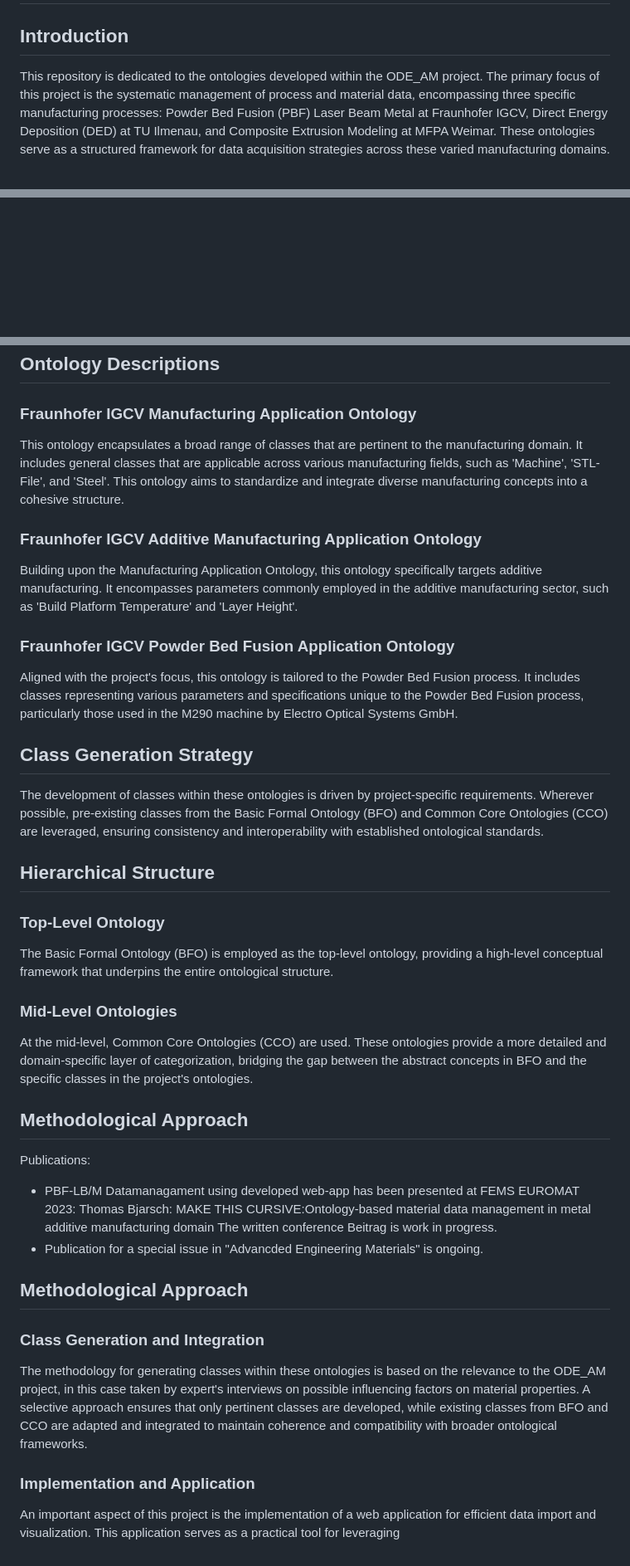
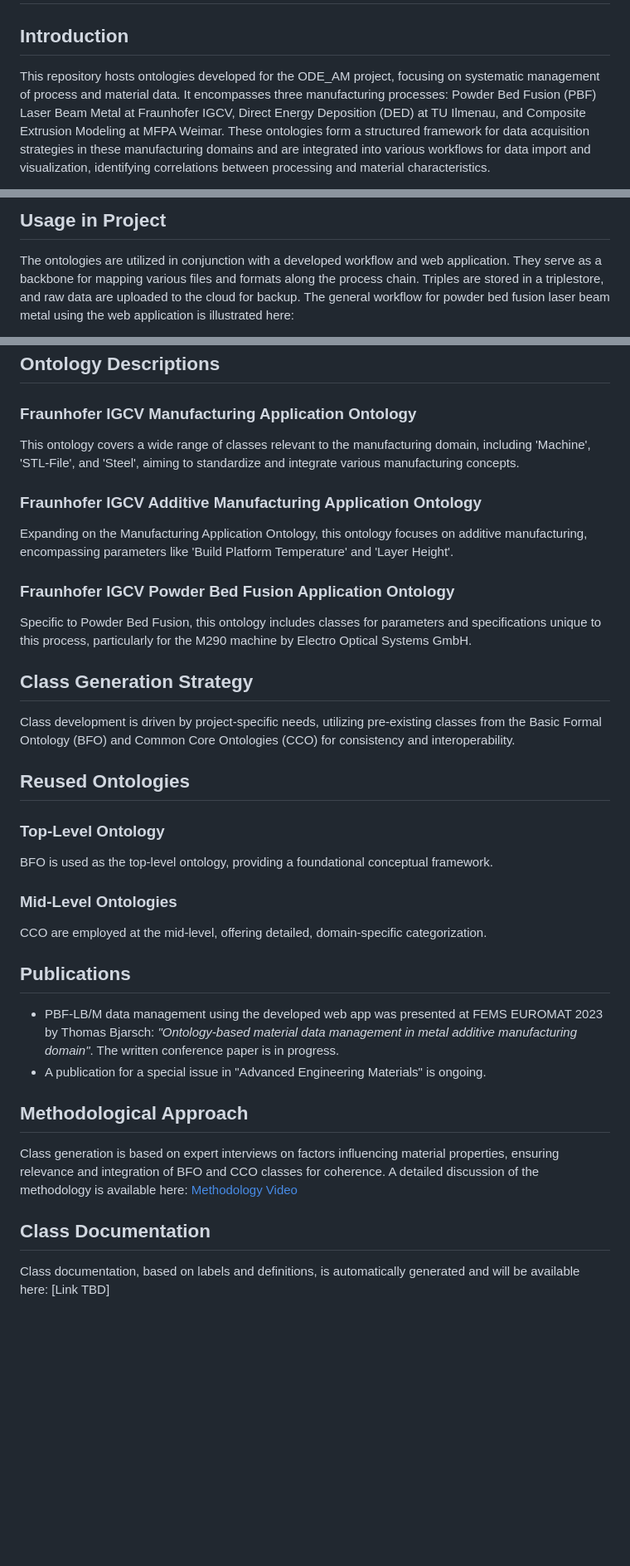
Before and after one commit to ThomasBjarsch/ODE_AM, a Markdown page: README.md, 3 parts joined by grey strips. Shown at 83% size. Rendered like a GitHub page; blank space fills up the shorter version.

```diff
--- a/README.md
+++ b/README.md
@@ -2,5 +2,5 @@
 
 ## Introduction
 
-This repository is dedicated to the ontologies developed within the ODE_AM project. The primary focus of this project is the systematic management of process and material data, encompassing three specific manufacturing processes: Powder Bed Fusion (PBF) Laser Beam Metal at Fraunhofer IGCV, Direct Energy Deposition (DED) at TU Ilmenau, and Composite Extrusion Modeling at MFPA Weimar. These ontologies serve as a structured framework for data acquisition strategies across these varied manufacturing domains.
+This repository hosts ontologies developed for the ODE_AM project, focusing on systematic management of process and material data. It encompasses three manufacturing processes: Powder Bed Fusion (PBF) Laser Beam Metal at Fraunhofer IGCV, Direct Energy Deposition (DED) at TU Ilmenau, and Composite Extrusion Modeling at MFPA Weimar. These ontologies form a structured framework for data acquisition strategies in these manufacturing domains and are integrated into various workflows for data import and visualization, identifying correlations between processing and material characteristics.
 
@@ -11,3 +10,5 @@ The usage is given in combination withing a developed workflow and web-applicati
 
+## Usage in Project
 
+The ontologies are utilized in conjunction with a developed workflow and web application. They serve as a backbone for mapping various files and formats along the process chain. Triples are stored in a triplestore, and raw data are uploaded to the cloud for backup. The general workflow for powder bed fusion laser beam metal using the web application is illustrated here:
 
@@ -16,43 +18,39 @@ The usage is given in combination withing a developed workflow and web-applicati
 
 ### Fraunhofer IGCV Manufacturing Application Ontology
 
-This ontology encapsulates a broad range of classes that are pertinent to the manufacturing domain. It includes general classes that are applicable across various manufacturing fields, such as 'Machine', 'STL-File', and 'Steel'. This ontology aims to standardize and integrate diverse manufacturing concepts into a cohesive structure.
+This ontology covers a wide range of classes relevant to the manufacturing domain, including 'Machine', 'STL-File', and 'Steel', aiming to standardize and integrate various manufacturing concepts.
 
 ### Fraunhofer IGCV Additive Manufacturing Application Ontology
 
-Building upon the Manufacturing Application Ontology, this ontology specifically targets additive manufacturing. It encompasses parameters commonly employed in the additive manufacturing sector, such as 'Build Platform Temperature' and 'Layer Height'.
+Expanding on the Manufacturing Application Ontology, this ontology focuses on additive manufacturing, encompassing parameters like 'Build Platform Temperature' and 'Layer Height'.
 
 ### Fraunhofer IGCV Powder Bed Fusion Application Ontology
 
-Aligned with the project's focus, this ontology is tailored to the Powder Bed Fusion process. It includes classes representing various parameters and specifications unique to the Powder Bed Fusion process, particularly those used in the M290 machine by Electro Optical Systems GmbH.
+Specific to Powder Bed Fusion, this ontology includes classes for parameters and specifications unique to this process, particularly for the M290 machine by Electro Optical Systems GmbH.
 
 ## Class Generation Strategy
 
-The development of classes within these ontologies is driven by project-specific requirements. Wherever possible, pre-existing classes from the Basic Formal Ontology (BFO) and Common Core Ontologies (CCO) are leveraged, ensuring consistency and interoperability with established ontological standards.
+Class development is driven by project-specific needs, utilizing pre-existing classes from the Basic Formal Ontology (BFO) and Common Core Ontologies (CCO) for consistency and interoperability.
 
-## Hierarchical Structure
+## Reused Ontologies
 
 ### Top-Level Ontology
 
-The Basic Formal Ontology (BFO) is employed as the top-level ontology, providing a high-level conceptual framework that underpins the entire ontological structure.
+BFO is used as the top-level ontology, providing a foundational conceptual framework.
 
 ### Mid-Level Ontologies
 
-At the mid-level, Common Core Ontologies (CCO) are used. These ontologies provide a more detailed and domain-specific layer of categorization, bridging the gap between the abstract concepts in BFO and the specific classes in the project's ontologies.
+CCO are employed at the mid-level, offering detailed, domain-specific categorization.
 
-## Methodological Approach
-Publications:
-- PBF-LB/M Datamanagament using developed web-app has been presented at FEMS EUROMAT 2023:
-  Thomas Bjarsch: MAKE THIS CURSIVE:Ontology-based material data management in metal additive manufacturing domain
-  The written conference Beitrag is work in progress.
-- Publication for a special issue in "Advancded Engineering Materials" is ongoing.
+## Publications
+
+- PBF-LB/M data management using the developed web app was presented at FEMS EUROMAT 2023 by Thomas Bjarsch: _"Ontology-based material data management in metal additive manufacturing domain"_. The written conference paper is in progress.
+- A publication for a special issue in "Advanced Engineering Materials" is ongoing.
 
 ## Methodological Approach
 
-### Class Generation and Integration
+Class generation is based on expert interviews on factors influencing material properties, ensuring relevance and integration of BFO and CCO classes for coherence. A detailed discussion of the methodology is available here: [Methodology Video](https://www.youtube.com/watch?v=s1bka7RIBN4)
 
-The methodology for generating classes within these ontologies is based on the relevance to the ODE_AM project, in this case taken by expert's interviews on possible influencing factors on material properties. A selective approach ensures that only pertinent classes are developed, while existing classes from BFO and CCO are adapted and integrated to maintain coherence and compatibility with broader ontological frameworks.
+## Class Documentation
 
-### Implementation and Application
-
-An important aspect of this project is the implementation of a web application for efficient data import and visualization. This application serves as a practical tool for leveraging
+Class documentation, based on labels and definitions, is automatically generated and will be available here: [Link TBD]
```
Also changed, not shown: other parts of README.md (+3 -3 lines).
